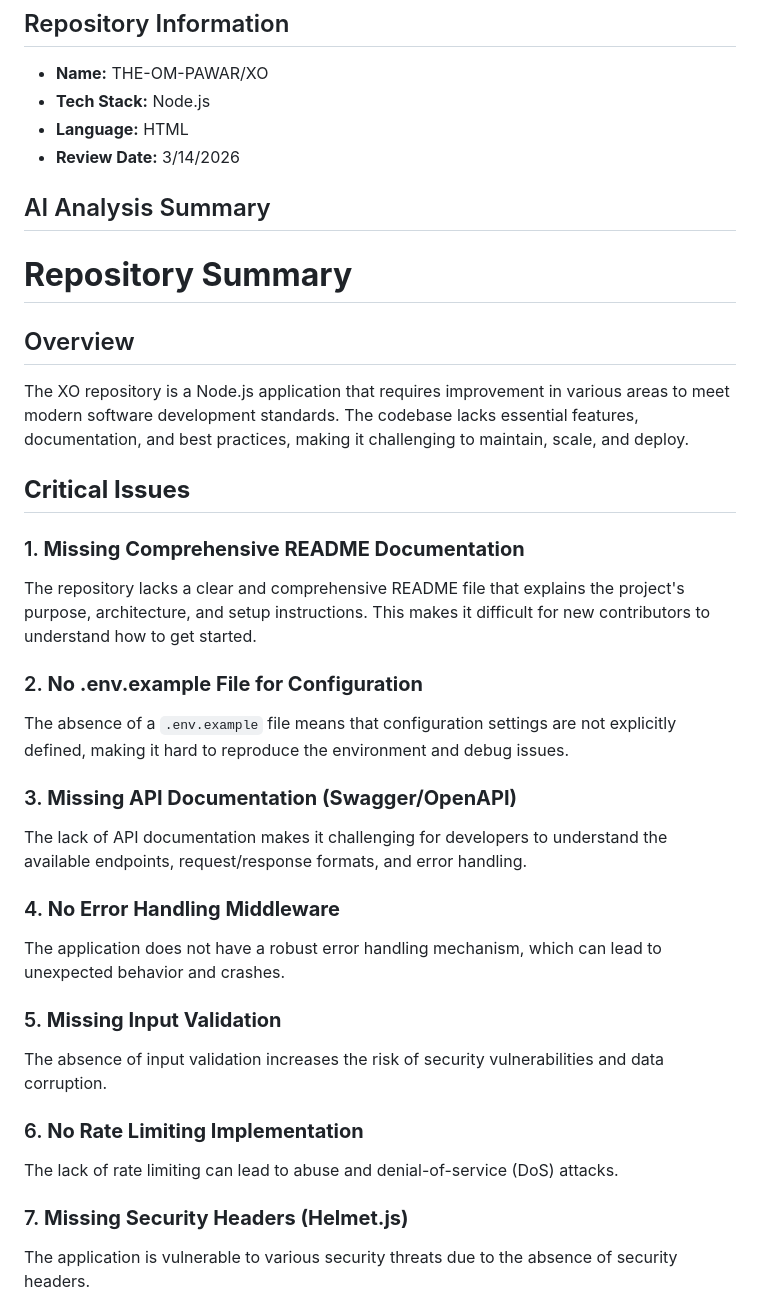
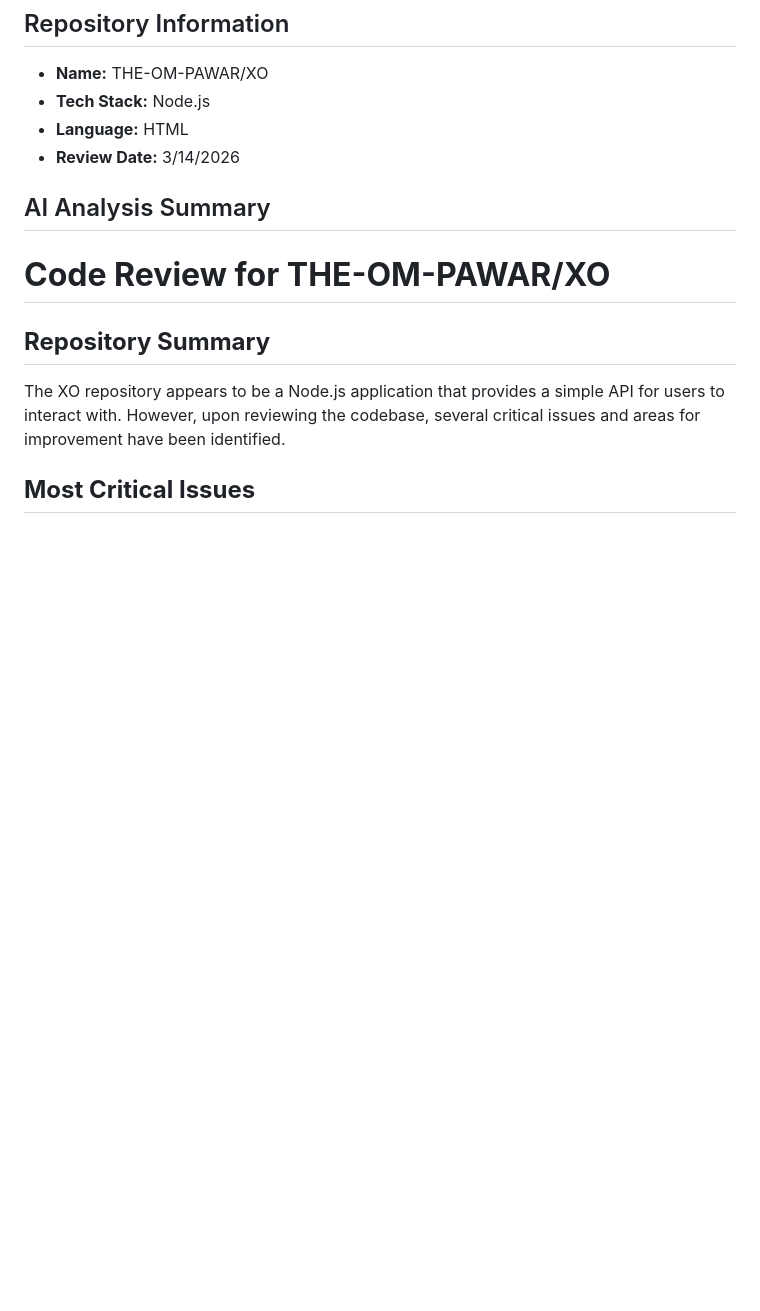
Before and after one commit to THE-OM-PAWAR/XO, a Markdown page: documentation.md, the part around one of its changes. GitHub-like rendering; blank space fills up the shorter version.

```diff
--- a/documentation.md
+++ b/documentation.md
@@ -8,33 +8,14 @@
 
 ## AI Analysis Summary
 
+**Code Review for THE-OM-PAWAR/XO**
+=====================================
+
 **Repository Summary**
-======================
-
-## Overview
-The XO repository is a Node.js application that requires improvement in various areas to meet modern software development standards. The codebase lacks essential features, documentation, and best practices, making it challenging to maintain, scale, and deploy.
-
-**Critical Issues**
 -------------------
 
-### 1. **Missing Comprehensive README Documentation**
-The repository lacks a clear and comprehensive README file that explains the project's purpose, architecture, and setup instructions. This makes it difficult for new contributors to understand how to get started.
+The XO repository appears to be a Node.js application that provides a simple API for users to interact with. However, upon reviewing the codebase, several critical issues and areas for improvement have been identified.
 
-### 2. **No .env.example File for Configuration**
-The absence of a `.env.example` file means that configuration settings are not explicitly defined, making it hard to reproduce the environment and debug issues.
+**Most Critical Issues**
+----------------------
 
-### 3. **Missing API Documentation (Swagger/OpenAPI)**
-The lack of API documentation makes it challenging for developers to understand the available endpoints, request/response formats, and error handling.
-
-### 4. **No Error Handling Middleware**
-The application does not have a robust error handling mechanism, which can lead to unexpected behavior and crashes.
-
-### 5. **Missing Input Validation**
-The absence of input validation increases the risk of security vulnerabilities and data corruption.
-
-### 6. **No Rate Limiting Implementation**
-The lack of rate limiting can lead to abuse and denial-of-service (DoS) attacks.
-
-### 7. **Missing Security Headers (Helmet.js)**
-The application is vulnerable to various security threats due to the absence of security headers.
-
```
Also changed, not shown: other parts of documentation.md (+38 -79 lines).
